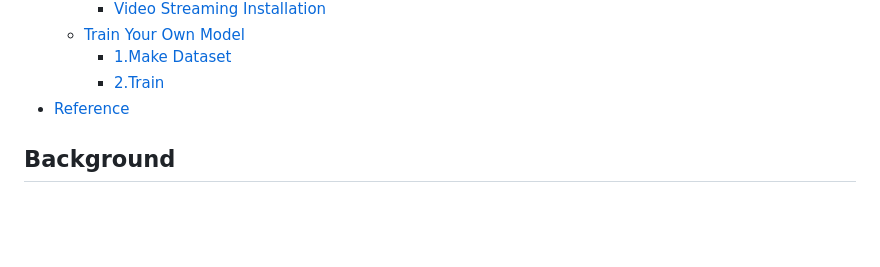
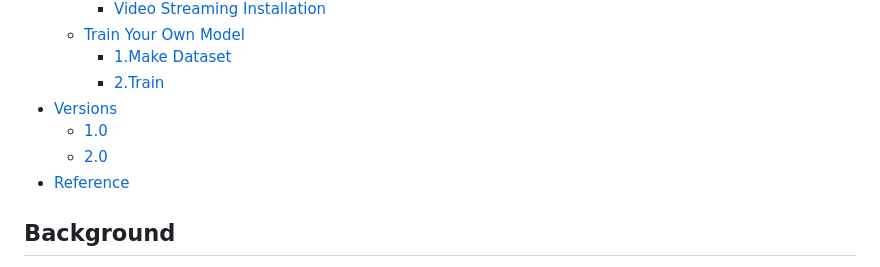
Before and after one commit to Cecilia-Yuge-Wang/Formula-1-video-record-tracking-system, a Markdown page: README.md, the part around the change. GitHub-like rendering; blank space fills up the shorter version.

Commit message:
markdown

```diff
--- a/README.md
+++ b/README.md
@@ -15,6 +15,9 @@ This is the Formula 1 video-record tracking system project of team 22, ENG5220:
   - [Train Your Own Model](#train-your-own-model)
     - [1.Make Dataset](#1make-dataset)
     - [2.Train](#2train)
+- [Versions](#versions)
+  - [1.0](#10)
+  - [2.0](#20)
 - [Reference](#reference)
 ## Background
 In Formula-1 match, it is always a challenge to keep a steady track on the target for a photographer holding his camera by hand. This project develops a system installed on ground or drones to tracking the cars with the help of raspberry, and the servo motors. This can also be used on other object tracking situation, like rocket launching record.<br>
```
